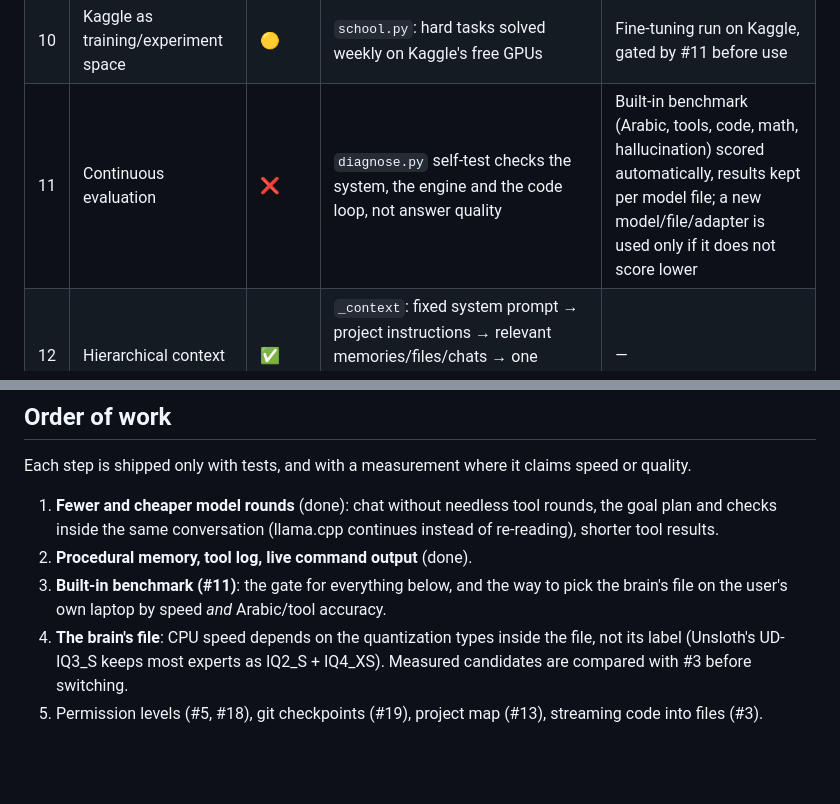
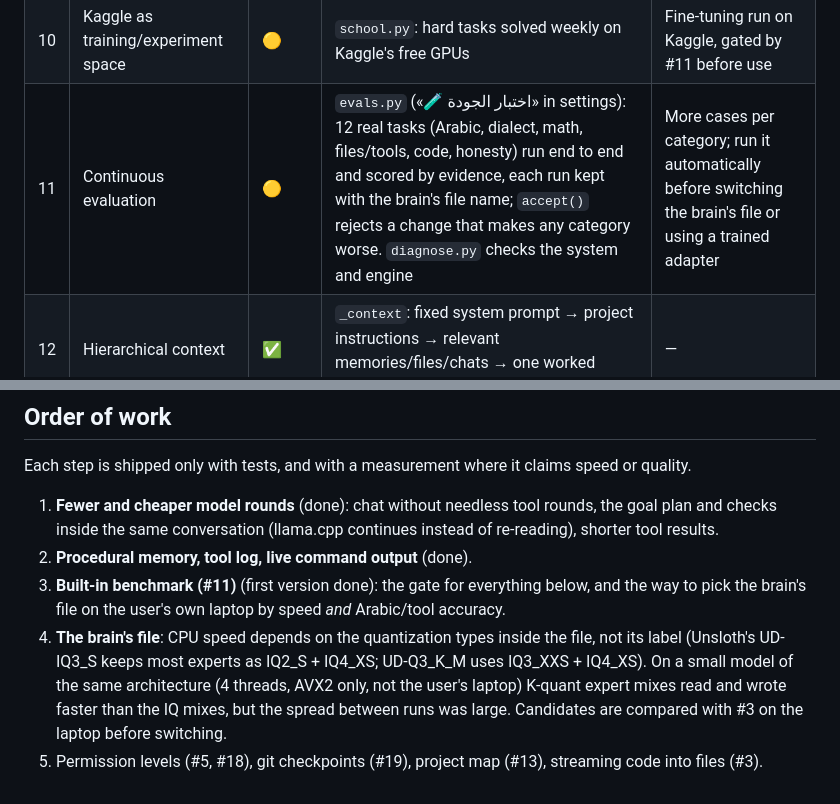
Before and after one commit to Musabgpt/NewAl, a Markdown page: docs/musabai.md, 2 parts joined by grey strips. Rendered like a GitHub page; blank space fills up the shorter version.

Commit message:
docs: MusabAI roadmap: quality test in place, quantization findings
Co-Authored-By: Claude Opus 5.5 <noreply@anthropic.com>
Claude-Session: https://claude.ai/code/session_01YCdyY1GLbboEMoogq9EYcq

```diff
--- a/docs/musabai.md
+++ b/docs/musabai.md
@@ -29,7 +29,7 @@ Status: ✅ in place · 🟡 partly · ❌ not yet. Paths are under `desktop/new
 | 8 | Layered long-term memory | 🟡 | User (about me, memories), project (projects + file index), semantic (RAG in `memory.py`), lessons (`lessons.py`), **procedural** (`procedures.py`: steps of verified goals), tool log (`audit.py`) | Episodic record per goal (step, error, fix, test) built from the tool log |
 | 9 | Learning only from verified execution | 🟡 | `training.py` logs every answer with verified/run/judge; Kaggle School results come back as verified examples and lessons | Dataset export that keeps only verified, deduplicated, reproducible trajectories |
 | 10 | Kaggle as training/experiment space | 🟡 | `school.py`: hard tasks solved weekly on Kaggle's free GPUs | Fine-tuning run on Kaggle, gated by #11 before use |
-| 11 | Continuous evaluation | ❌ | `diagnose.py` self-test checks the system, the engine and the code loop, not answer quality | Built-in benchmark (Arabic, tools, code, math, hallucination) scored automatically, results kept per model file; a new model/file/adapter is used only if it does not score lower |
+| 11 | Continuous evaluation | 🟡 | `evals.py` («🧪 اختبار الجودة» in settings): 12 real tasks (Arabic, dialect, math, files/tools, code, honesty) run end to end and scored by evidence, each run kept with the brain's file name; `accept()` rejects a change that makes any category worse. `diagnose.py` checks the system and engine | More cases per category; run it automatically before switching the brain's file or using a trained adapter |
 | 12 | Hierarchical context | ✅ | `_context`: fixed system prompt → project instructions → relevant memories/files/chats → one worked example → skills → attachments | — |
 | 13 | Full project understanding | 🟡 | Project mode explores with list/read/search every time | A project map (entry points, dependencies, tests) saved per project and refreshed on change |
 | 14 | Multi-agent | 🟡 | Planner, executor, checker and reviewer roles run on the one brain; read-only tool calls run in parallel | Parallel model agents make one CPU slower, not faster: only with a second machine or a GPU |
@@ -52,8 +52,10 @@ Each step is shipped only with tests, and with a measurement where it claims spe
 1. **Fewer and cheaper model rounds** (done): chat without needless tool rounds, the goal plan and checks inside the
    same conversation (llama.cpp continues instead of re-reading), shorter tool results.
 2. **Procedural memory, tool log, live command output** (done).
-3. **Built-in benchmark (#11)**: the gate for everything below, and the way to pick the brain's file on the user's own
-   laptop by speed *and* Arabic/tool accuracy.
+3. **Built-in benchmark (#11)** (first version done): the gate for everything below, and the way to pick the brain's
+   file on the user's own laptop by speed *and* Arabic/tool accuracy.
 4. **The brain's file**: CPU speed depends on the quantization types inside the file, not its label (Unsloth's
-   UD-IQ3_S keeps most experts as IQ2_S + IQ4_XS). Measured candidates are compared with #3 before switching.
+   UD-IQ3_S keeps most experts as IQ2_S + IQ4_XS; UD-Q3_K_M uses IQ3_XXS + IQ4_XS). On a small model of the same
+   architecture (4 threads, AVX2 only, not the user's laptop) K-quant expert mixes read and wrote faster than the IQ
+   mixes, but the spread between runs was large. Candidates are compared with #3 on the laptop before switching.
 5. Permission levels (#5, #18), git checkpoints (#19), project map (#13), streaming code into files (#3).
```
